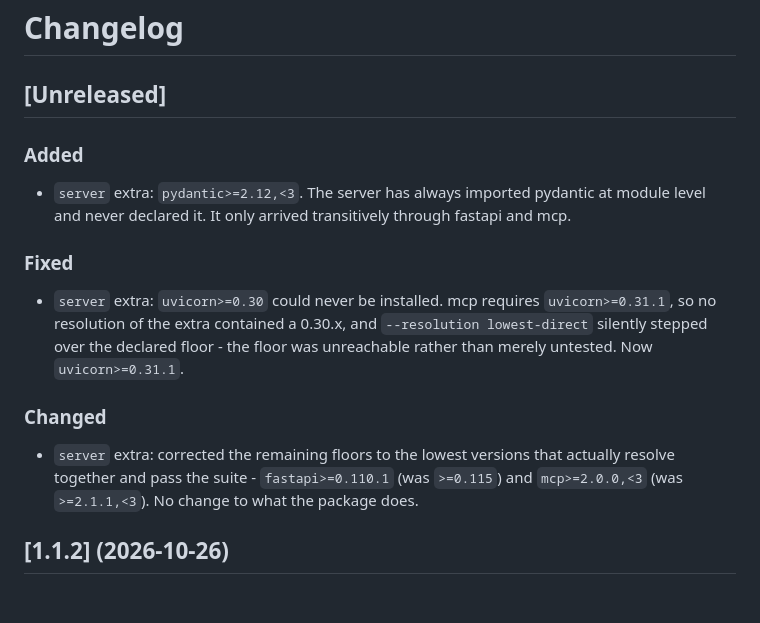
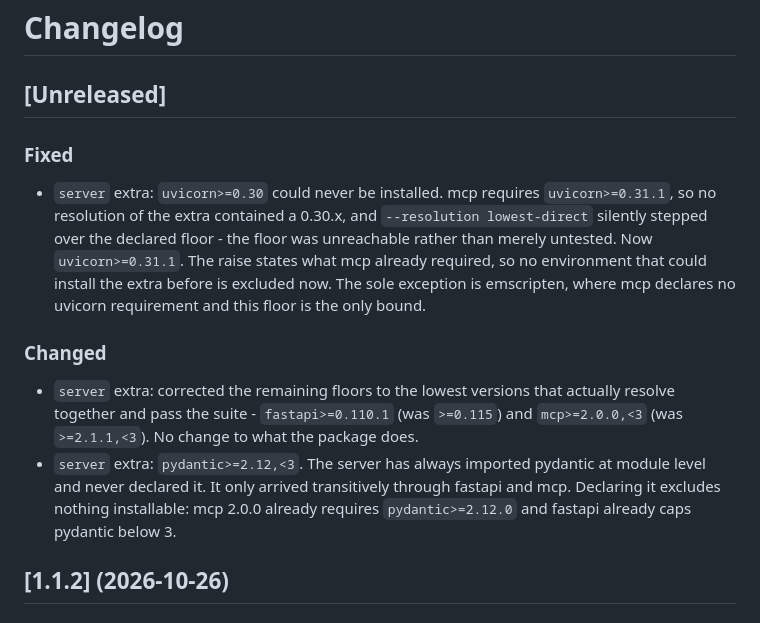
Before and after one commit to tacular-omics/uniprotptmpy, a Markdown page: CHANGELOG.md, the part around the change. Rendered like a GitHub page.

Commit message:
Move the undeclared-pydantic entry under Changed (#51)
A dependency that was always imported and never declared is not an addition to
the public API, so it belongs under Changed. The wording of the entry is
unchanged.

Also records what the uvicorn and pydantic bounds actually exclude, which was
missing: mcp 2.0.0 requires uvicorn>=0.31.1 and pydantic>=2.12.0 and fastapi
caps pydantic below 3, so both bounds only state what the extra's own
dependencies already required. Resolving the v1.1.2 specifiers with
uvicorn==0.30.6 or pydantic==2.11.0 is unsatisfiable, so no environment that
could install the extra before is excluded now. Emscripten is the one exception
for uvicorn, where mcp declares no uvicorn requirement.

Co-authored-by: Claude Opus 5 <noreply@anthropic.com>

```diff
--- a/CHANGELOG.md
+++ b/CHANGELOG.md
@@ -1,24 +1,26 @@
 # Changelog
 
 ## [Unreleased]
-
-### Added
-
-- `server` extra: `pydantic>=2.12,<3`. The server has always imported pydantic at module
-  level and never declared it. It only arrived transitively through fastapi and mcp.
 
 ### Fixed
 
 - `server` extra: `uvicorn>=0.30` could never be installed. mcp requires
   `uvicorn>=0.31.1`, so no resolution of the extra contained a 0.30.x, and
   `--resolution lowest-direct` silently stepped over the declared floor - the floor was
-  unreachable rather than merely untested. Now `uvicorn>=0.31.1`.
+  unreachable rather than merely untested. Now `uvicorn>=0.31.1`. The raise states what
+  mcp already required, so no environment that could install the extra before is excluded
+  now. The sole exception is emscripten, where mcp declares no uvicorn requirement and
+  this floor is the only bound.
 
 ### Changed
 
 - `server` extra: corrected the remaining floors to the lowest versions that actually
   resolve together and pass the suite - `fastapi>=0.110.1` (was `>=0.115`) and
   `mcp>=2.0.0,<3` (was `>=2.1.1,<3`). No change to what the package does.
+- `server` extra: `pydantic>=2.12,<3`. The server has always imported pydantic at module
+  level and never declared it. It only arrived transitively through fastapi and mcp.
+  Declaring it excludes nothing installable: mcp 2.0.0 already requires `pydantic>=2.12.0`
+  and fastapi already caps pydantic below 3.
 
 ## [1.1.2] (2026-10-26)
 
```
